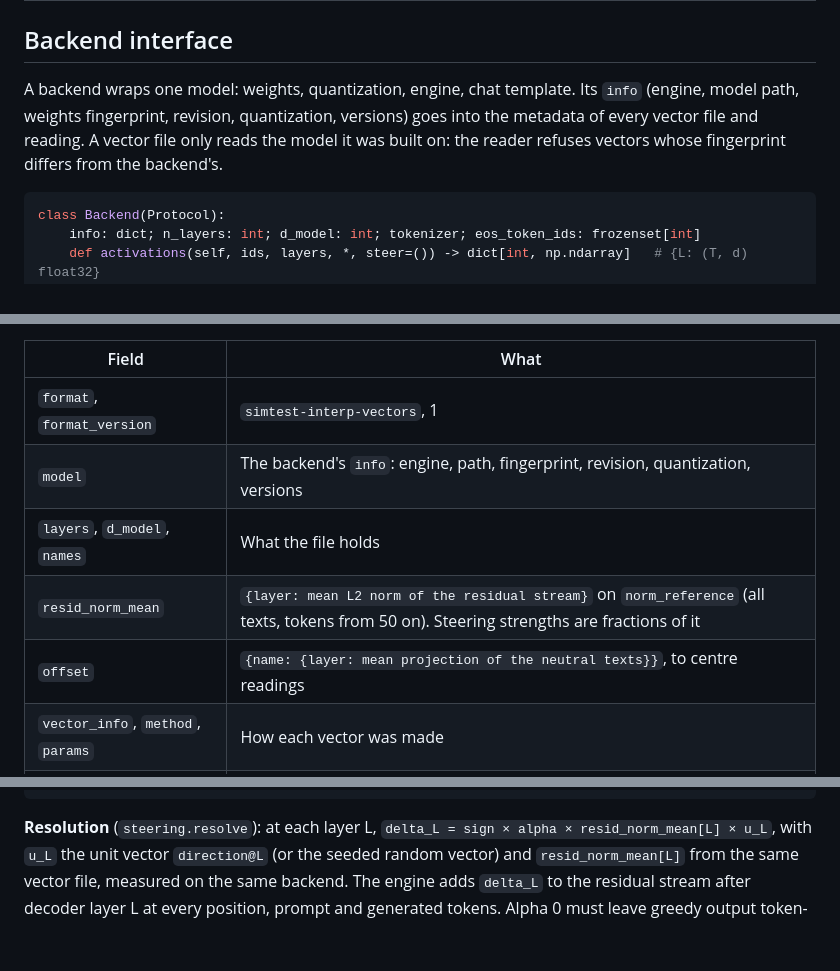
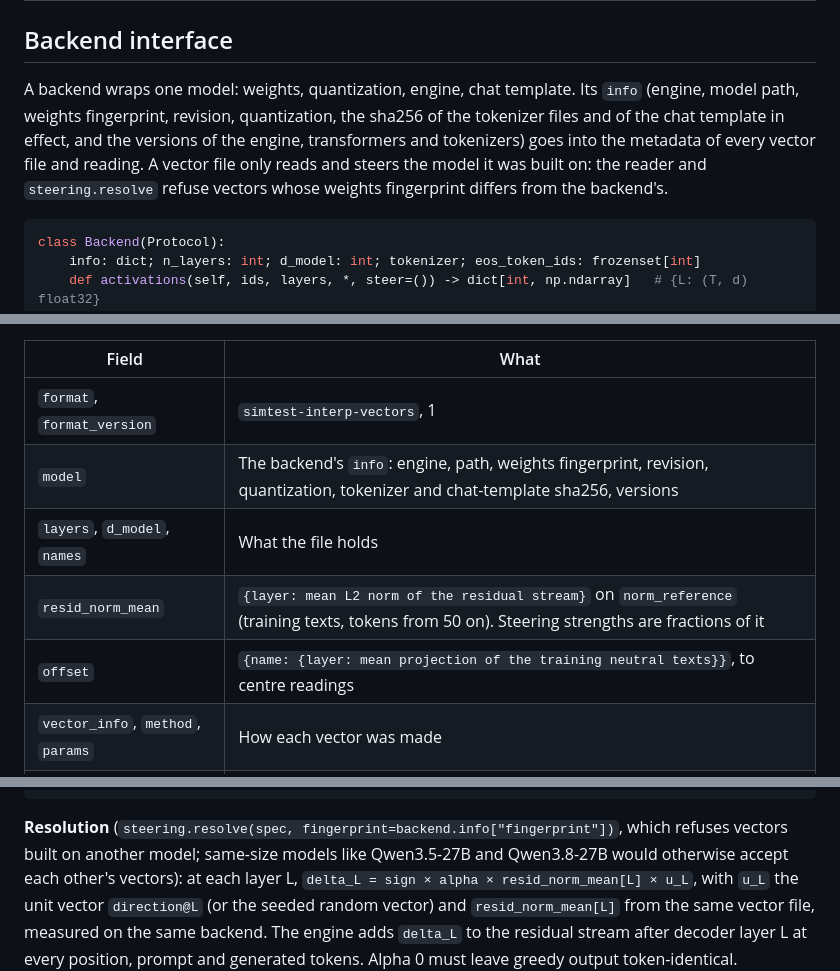
Before and after one commit to vayllon301/sim-eval-awareness, a Markdown page: docs/INTERP.md, 3 parts joined by grey strips. Drawn GitHub-style; blank space fills up the shorter version.

Commit message:
Interp docs: training-only fits, fingerprint check in resolve, tokenizer provenance, mixed SAE sample

````diff
--- a/docs/INTERP.md
+++ b/docs/INTERP.md
@@ -40,9 +40,11 @@ Nothing in the testbed imports `simtest.interp`, and importing it doesn't import
 ## Backend interface
 
 A backend wraps one model: weights, quantization, engine, chat template. Its `info` (engine,
-model path, weights fingerprint, revision, quantization, versions) goes into the metadata
-of every vector file and reading. A vector file only reads the model it was built on: the
-reader refuses vectors whose fingerprint differs from the backend's.
+model path, weights fingerprint, revision, quantization, the sha256 of the tokenizer files
+and of the chat template in effect, and the versions of the engine, transformers and
+tokenizers) goes into the metadata of every vector file and reading. A vector file only
+reads and steers the model it was built on: the reader and `steering.resolve` refuse
+vectors whose weights fingerprint differs from the backend's.
 
 ```python
 class Backend(Protocol):
@@ -84,10 +86,10 @@ header metadata has one key, `simtest_interp`, holding a JSON object:
 | Field | What |
 | --- | --- |
 | `format`, `format_version` | `simtest-interp-vectors`, 1 |
-| `model` | The backend's `info`: engine, path, fingerprint, revision, quantization, versions |
+| `model` | The backend's `info`: engine, path, weights fingerprint, revision, quantization, tokenizer and chat-template sha256, versions |
 | `layers`, `d_model`, `names` | What the file holds |
-| `resid_norm_mean` | `{layer: mean L2 norm of the residual stream}` on `norm_reference` (all texts, tokens from 50 on). Steering strengths are fractions of it |
-| `offset` | `{name: {layer: mean projection of the neutral texts}}`, to centre readings |
+| `resid_norm_mean` | `{layer: mean L2 norm of the residual stream}` on `norm_reference` (training texts, tokens from 50 on). Steering strengths are fractions of it |
+| `offset` | `{name: {layer: mean projection of the training neutral texts}}`, to centre readings |
 | `vector_info`, `method`, `params` | How each vector was made |
 | `datasets` | Paths, sha256, counts and generators of the texts and pairs |
 | `eval` | Validation per layer (held-out, leave-one-out, eval-awareness checks) |
@@ -180,7 +185,9 @@ alpha: 0.05                             # strength, a fraction of the mean resid
 sign: 1                                 # 1 or -1
 ```
 
-**Resolution** (`steering.resolve`): at each layer L,
+**Resolution** (`steering.resolve(spec, fingerprint=backend.info["fingerprint"])`, which
+refuses vectors built on another model; same-size models like Qwen3.5-27B and
+Qwen3.8-27B would otherwise accept each other's vectors): at each layer L,
 `delta_L = sign × alpha × resid_norm_mean[L] × u_L`, with `u_L` the unit vector
 `direction@L` (or the seeded random vector) and `resid_norm_mean[L]` from the same vector
 file, measured on the same backend. The engine adds `delta_L` to the residual stream after
````
Also changed, not shown: other parts of docs/INTERP.md (+5 -1 lines).
